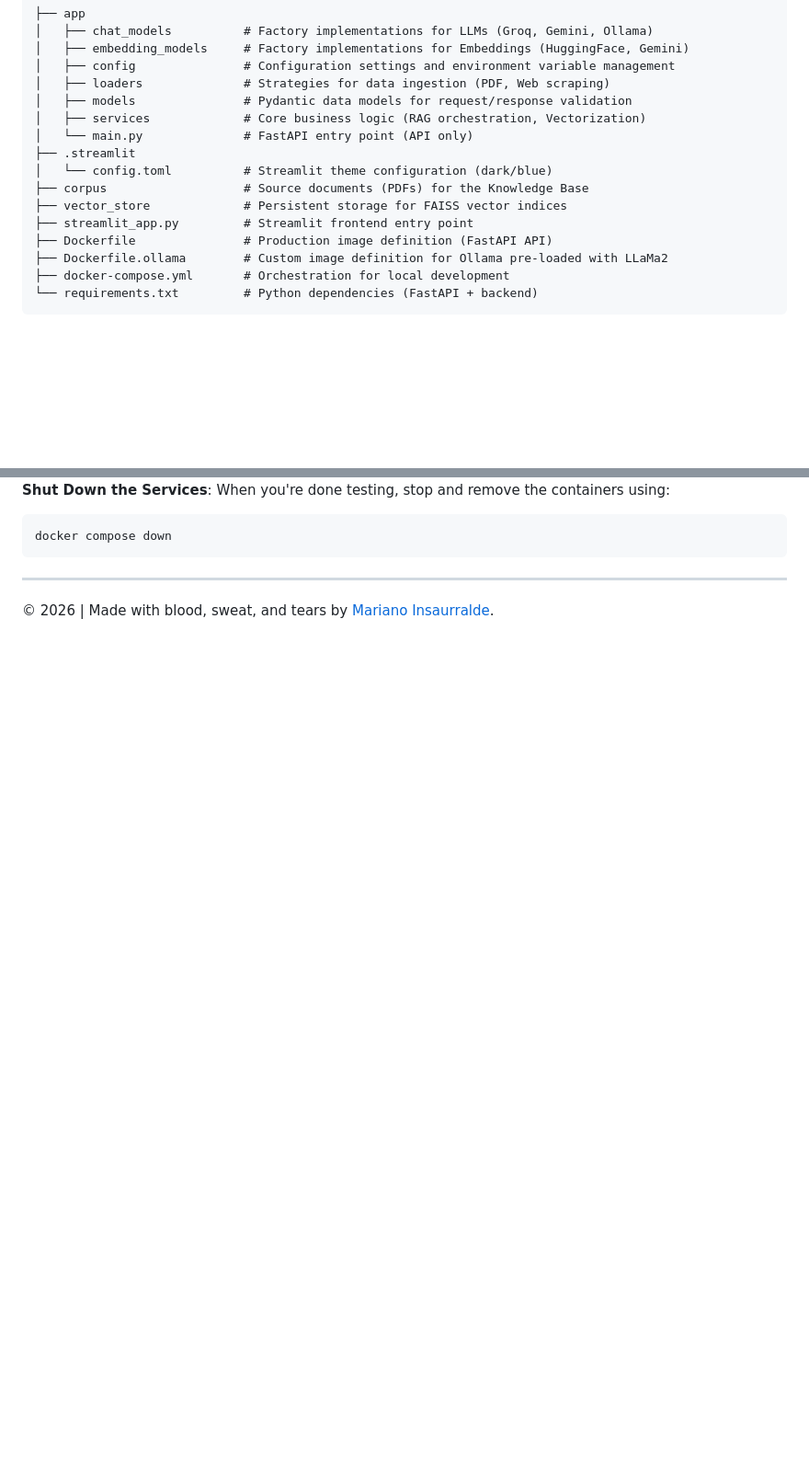
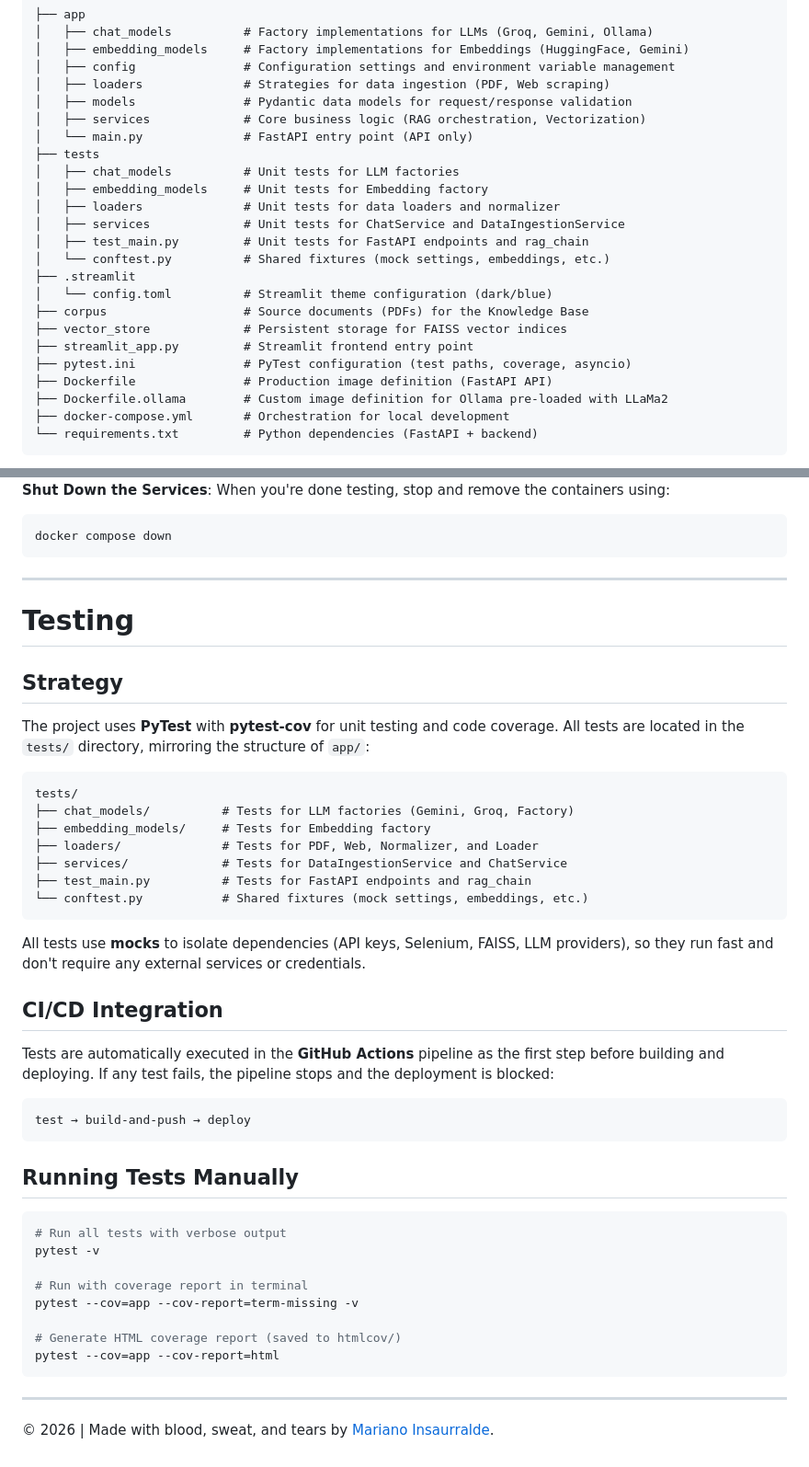
Before and after one commit to marianoInsa/ChatBot-RAG, a Markdown page: README.md, 2 parts joined by grey strips. Shown at 92% size. Drawn GitHub-style; blank space fills up the shorter version.

Commit message:
update: añadir documentación sobre testing y CI/CD

````diff
--- a/README.md
+++ b/README.md
@@ -59,11 +59,19 @@ The project follows a clean, modular architecture designed for maintainability a
 │   ├── models               # Pydantic data models for request/response validation
 │   ├── services             # Core business logic (RAG orchestration, Vectorization)
 │   └── main.py              # FastAPI entry point (API only)
+├── tests
+│   ├── chat_models          # Unit tests for LLM factories
+│   ├── embedding_models     # Unit tests for Embedding factory
+│   ├── loaders              # Unit tests for data loaders and normalizer
+│   ├── services             # Unit tests for ChatService and DataIngestionService
+│   ├── test_main.py         # Unit tests for FastAPI endpoints and rag_chain
+│   └── conftest.py          # Shared fixtures (mock settings, embeddings, etc.)
 ├── .streamlit
 │   └── config.toml          # Streamlit theme configuration (dark/blue)
 ├── corpus                   # Source documents (PDFs) for the Knowledge Base
 ├── vector_store             # Persistent storage for FAISS vector indices
 ├── streamlit_app.py         # Streamlit frontend entry point
+├── pytest.ini               # PyTest configuration (test paths, coverage, asyncio)
 ├── Dockerfile               # Production image definition (FastAPI API)
 ├── Dockerfile.ollama        # Custom image definition for Ollama pre-loaded with LLaMa2
 ├── docker-compose.yml       # Orchestration for local development
@@ -160,4 +168,45 @@ docker compose down
 
 ---
 
+# Testing
+
+## Strategy
+
+The project uses **PyTest** with **pytest-cov** for unit testing and code coverage. All tests are located in the `tests/` directory, mirroring the structure of `app/`:
+
+```text
+tests/
+├── chat_models/          # Tests for LLM factories (Gemini, Groq, Factory)
+├── embedding_models/     # Tests for Embedding factory
+├── loaders/              # Tests for PDF, Web, Normalizer, and Loader
+├── services/             # Tests for DataIngestionService and ChatService
+├── test_main.py          # Tests for FastAPI endpoints and rag_chain
+└── conftest.py           # Shared fixtures (mock settings, embeddings, etc.)
+```
+
+All tests use **mocks** to isolate dependencies (API keys, Selenium, FAISS, LLM providers), so they run fast and don't require any external services or credentials.
+
+## CI/CD Integration
+
+Tests are automatically executed in the **GitHub Actions** pipeline as the first step before building and deploying. If any test fails, the pipeline stops and the deployment is blocked:
+
+```text
+test → build-and-push → deploy
+```
+
+## Running Tests Manually
+
+```sh
+# Run all tests with verbose output
+pytest -v
+
+# Run with coverage report in terminal
+pytest --cov=app --cov-report=term-missing -v
+
+# Generate HTML coverage report (saved to htmlcov/)
+pytest --cov=app --cov-report=html
+```
+
+---
+
 © 2026 | Made with blood, sweat, and tears by [Mariano Insaurralde](https://www.linkedin.com/in/marianoinsa).
````
